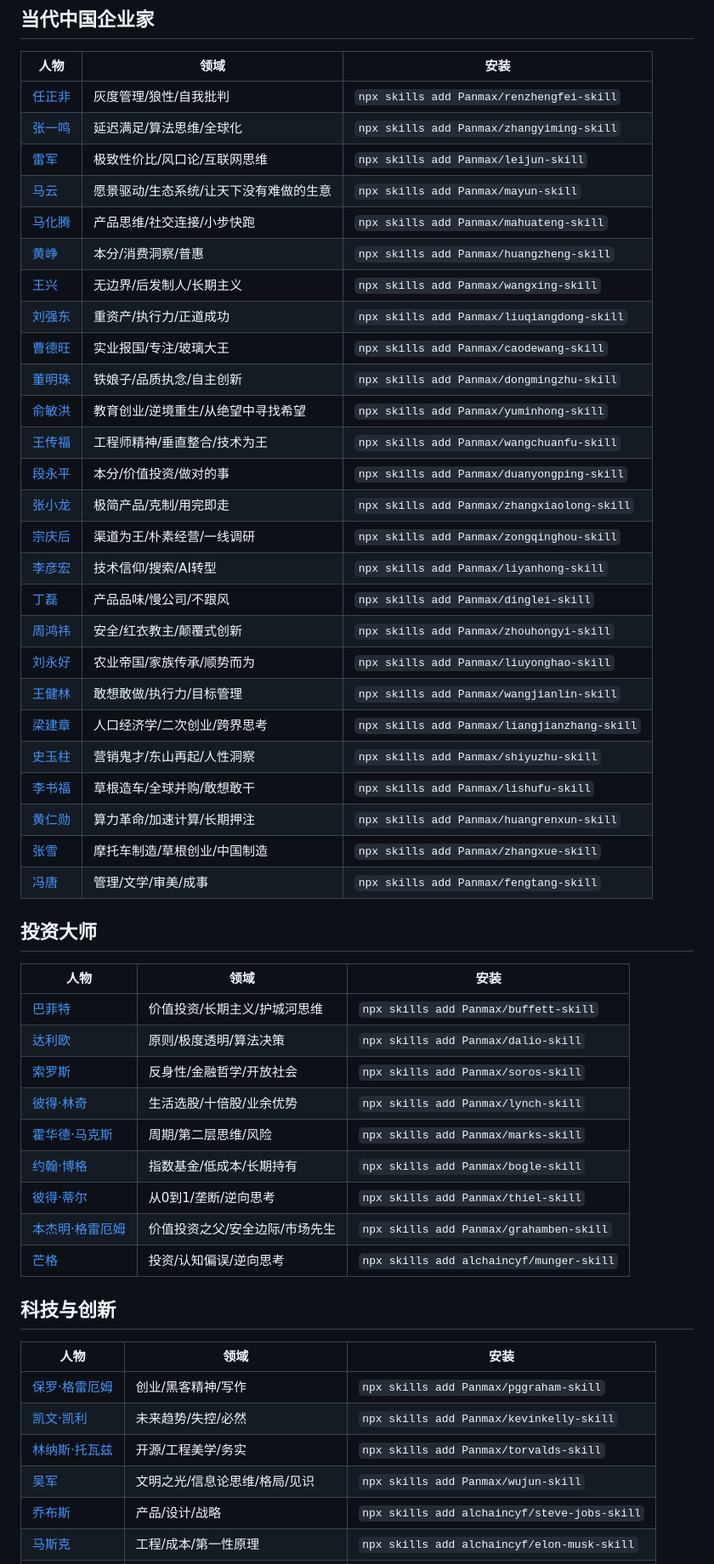
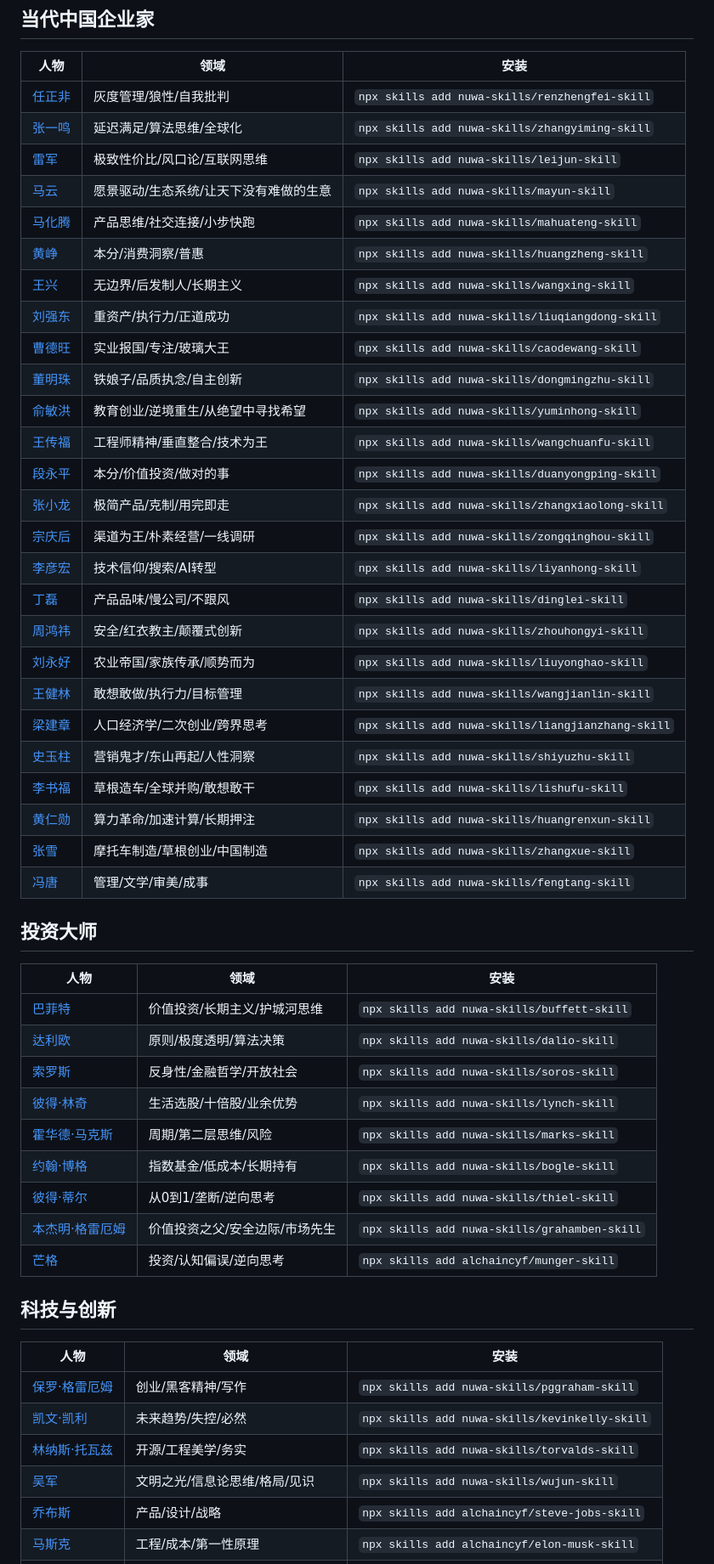
Before and after one commit to nuwa-skills/awesome-nuwa, a Markdown page: README.md, the part around one of its changes. Shown at 85% size. Rendered like a GitHub page.

```diff
--- a/README.md
+++ b/README.md
@@ -129,54 +129,54 @@ npx skills add <owner>/<skill-name>
 
 | 人物 | 领域 | 安装 |
 |------|------|------|
-| [任正非](https://github.com/Panmax/renzhengfei-skill) | 灰度管理/狼性/自我批判 | `npx skills add Panmax/renzhengfei-skill` |
-| [张一鸣](https://github.com/Panmax/zhangyiming-skill) | 延迟满足/算法思维/全球化 | `npx skills add Panmax/zhangyiming-skill` |
-| [雷军](https://github.com/Panmax/leijun-skill) | 极致性价比/风口论/互联网思维 | `npx skills add Panmax/leijun-skill` |
-| [马云](https://github.com/Panmax/mayun-skill) | 愿景驱动/生态系统/让天下没有难做的生意 | `npx skills add Panmax/mayun-skill` |
-| [马化腾](https://github.com/Panmax/mahuateng-skill) | 产品思维/社交连接/小步快跑 | `npx skills add Panmax/mahuateng-skill` |
-| [黄峥](https://github.com/Panmax/huangzheng-skill) | 本分/消费洞察/普惠 | `npx skills add Panmax/huangzheng-skill` |
-| [王兴](https://github.com/Panmax/wangxing-skill) | 无边界/后发制人/长期主义 | `npx skills add Panmax/wangxing-skill` |
-| [刘强东](https://github.com/Panmax/liuqiangdong-skill) | 重资产/执行力/正道成功 | `npx skills add Panmax/liuqiangdong-skill` |
-| [曹德旺](https://github.com/Panmax/caodewang-skill) | 实业报国/专注/玻璃大王 | `npx skills add Panmax/caodewang-skill` |
-| [董明珠](https://github.com/Panmax/dongmingzhu-skill) | 铁娘子/品质执念/自主创新 | `npx skills add Panmax/dongmingzhu-skill` |
-| [俞敏洪](https://github.com/Panmax/yuminhong-skill) | 教育创业/逆境重生/从绝望中寻找希望 | `npx skills add Panmax/yuminhong-skill` |
-| [王传福](https://github.com/Panmax/wangchuanfu-skill) | 工程师精神/垂直整合/技术为王 | `npx skills add Panmax/wangchuanfu-skill` |
-| [段永平](https://github.com/Panmax/duanyongping-skill) | 本分/价值投资/做对的事 | `npx skills add Panmax/duanyongping-skill` |
-| [张小龙](https://github.com/Panmax/zhangxiaolong-skill) | 极简产品/克制/用完即走 | `npx skills add Panmax/zhangxiaolong-skill` |
-| [宗庆后](https://github.com/Panmax/zongqinghou-skill) | 渠道为王/朴素经营/一线调研 | `npx skills add Panmax/zongqinghou-skill` |
-| [李彦宏](https://github.com/Panmax/liyanhong-skill) | 技术信仰/搜索/AI转型 | `npx skills add Panmax/liyanhong-skill` |
-| [丁磊](https://github.com/Panmax/dinglei-skill) | 产品品味/慢公司/不跟风 | `npx skills add Panmax/dinglei-skill` |
-| [周鸿祎](https://github.com/Panmax/zhouhongyi-skill) | 安全/红衣教主/颠覆式创新 | `npx skills add Panmax/zhouhongyi-skill` |
-| [刘永好](https://github.com/Panmax/liuyonghao-skill) | 农业帝国/家族传承/顺势而为 | `npx skills add Panmax/liuyonghao-skill` |
-| [王健林](https://github.com/Panmax/wangjianlin-skill) | 敢想敢做/执行力/目标管理 | `npx skills add Panmax/wangjianlin-skill` |
-| [梁建章](https://github.com/Panmax/liangjianzhang-skill) | 人口经济学/二次创业/跨界思考 | `npx skills add Panmax/liangjianzhang-skill` |
-| [史玉柱](https://github.com/Panmax/shiyuzhu-skill) | 营销鬼才/东山再起/人性洞察 | `npx skills add Panmax/shiyuzhu-skill` |
-| [李书福](https://github.com/Panmax/lishufu-skill) | 草根造车/全球并购/敢想敢干 | `npx skills add Panmax/lishufu-skill` |
-| [黄仁勋](https://github.com/Panmax/huangrenxun-skill) | 算力革命/加速计算/长期押注 | `npx skills add Panmax/huangrenxun-skill` |
-| [张雪](https://github.com/Panmax/zhangxue-skill) | 摩托车制造/草根创业/中国制造 | `npx skills add Panmax/zhangxue-skill` |
-| [冯唐](https://github.com/Panmax/fengtang-skill) | 管理/文学/审美/成事 | `npx skills add Panmax/fengtang-skill` |
+| [任正非](https://github.com/nuwa-skills/renzhengfei-skill) | 灰度管理/狼性/自我批判 | `npx skills add nuwa-skills/renzhengfei-skill` |
+| [张一鸣](https://github.com/nuwa-skills/zhangyiming-skill) | 延迟满足/算法思维/全球化 | `npx skills add nuwa-skills/zhangyiming-skill` |
+| [雷军](https://github.com/nuwa-skills/leijun-skill) | 极致性价比/风口论/互联网思维 | `npx skills add nuwa-skills/leijun-skill` |
+| [马云](https://github.com/nuwa-skills/mayun-skill) | 愿景驱动/生态系统/让天下没有难做的生意 | `npx skills add nuwa-skills/mayun-skill` |
+| [马化腾](https://github.com/nuwa-skills/mahuateng-skill) | 产品思维/社交连接/小步快跑 | `npx skills add nuwa-skills/mahuateng-skill` |
+| [黄峥](https://github.com/nuwa-skills/huangzheng-skill) | 本分/消费洞察/普惠 | `npx skills add nuwa-skills/huangzheng-skill` |
+| [王兴](https://github.com/nuwa-skills/wangxing-skill) | 无边界/后发制人/长期主义 | `npx skills add nuwa-skills/wangxing-skill` |
+| [刘强东](https://github.com/nuwa-skills/liuqiangdong-skill) | 重资产/执行力/正道成功 | `npx skills add nuwa-skills/liuqiangdong-skill` |
+| [曹德旺](https://github.com/nuwa-skills/caodewang-skill) | 实业报国/专注/玻璃大王 | `npx skills add nuwa-skills/caodewang-skill` |
+| [董明珠](https://github.com/nuwa-skills/dongmingzhu-skill) | 铁娘子/品质执念/自主创新 | `npx skills add nuwa-skills/dongmingzhu-skill` |
+| [俞敏洪](https://github.com/nuwa-skills/yuminhong-skill) | 教育创业/逆境重生/从绝望中寻找希望 | `npx skills add nuwa-skills/yuminhong-skill` |
+| [王传福](https://github.com/nuwa-skills/wangchuanfu-skill) | 工程师精神/垂直整合/技术为王 | `npx skills add nuwa-skills/wangchuanfu-skill` |
+| [段永平](https://github.com/nuwa-skills/duanyongping-skill) | 本分/价值投资/做对的事 | `npx skills add nuwa-skills/duanyongping-skill` |
+| [张小龙](https://github.com/nuwa-skills/zhangxiaolong-skill) | 极简产品/克制/用完即走 | `npx skills add nuwa-skills/zhangxiaolong-skill` |
+| [宗庆后](https://github.com/nuwa-skills/zongqinghou-skill) | 渠道为王/朴素经营/一线调研 | `npx skills add nuwa-skills/zongqinghou-skill` |
+| [李彦宏](https://github.com/nuwa-skills/liyanhong-skill) | 技术信仰/搜索/AI转型 | `npx skills add nuwa-skills/liyanhong-skill` |
+| [丁磊](https://github.com/nuwa-skills/dinglei-skill) | 产品品味/慢公司/不跟风 | `npx skills add nuwa-skills/dinglei-skill` |
+| [周鸿祎](https://github.com/nuwa-skills/zhouhongyi-skill) | 安全/红衣教主/颠覆式创新 | `npx skills add nuwa-skills/zhouhongyi-skill` |
+| [刘永好](https://github.com/nuwa-skills/liuyonghao-skill) | 农业帝国/家族传承/顺势而为 | `npx skills add nuwa-skills/liuyonghao-skill` |
+| [王健林](https://github.com/nuwa-skills/wangjianlin-skill) | 敢想敢做/执行力/目标管理 | `npx skills add nuwa-skills/wangjianlin-skill` |
+| [梁建章](https://github.com/nuwa-skills/liangjianzhang-skill) | 人口经济学/二次创业/跨界思考 | `npx skills add nuwa-skills/liangjianzhang-skill` |
+| [史玉柱](https://github.com/nuwa-skills/shiyuzhu-skill) | 营销鬼才/东山再起/人性洞察 | `npx skills add nuwa-skills/shiyuzhu-skill` |
+| [李书福](https://github.com/nuwa-skills/lishufu-skill) | 草根造车/全球并购/敢想敢干 | `npx skills add nuwa-skills/lishufu-skill` |
+| [黄仁勋](https://github.com/nuwa-skills/huangrenxun-skill) | 算力革命/加速计算/长期押注 | `npx skills add nuwa-skills/huangrenxun-skill` |
+| [张雪](https://github.com/nuwa-skills/zhangxue-skill) | 摩托车制造/草根创业/中国制造 | `npx skills add nuwa-skills/zhangxue-skill` |
+| [冯唐](https://github.com/nuwa-skills/fengtang-skill) | 管理/文学/审美/成事 | `npx skills add nuwa-skills/fengtang-skill` |
 
 ## 投资大师
 
 | 人物 | 领域 | 安装 |
 |------|------|------|
-| [巴菲特](https://github.com/Panmax/buffett-skill) | 价值投资/长期主义/护城河思维 | `npx skills add Panmax/buffett-skill` |
-| [达利欧](https://github.com/Panmax/dalio-skill) | 原则/极度透明/算法决策 | `npx skills add Panmax/dalio-skill` |
-| [索罗斯](https://github.com/Panmax/soros-skill) | 反身性/金融哲学/开放社会 | `npx skills add Panmax/soros-skill` |
-| [彼得·林奇](https://github.com/Panmax/lynch-skill) | 生活选股/十倍股/业余优势 | `npx skills add Panmax/lynch-skill` |
-| [霍华德·马克斯](https://github.com/Panmax/marks-skill) | 周期/第二层思维/风险 | `npx skills add Panmax/marks-skill` |
-| [约翰·博格](https://github.com/Panmax/bogle-skill) | 指数基金/低成本/长期持有 | `npx skills add Panmax/bogle-skill` |
-| [彼得·蒂尔](https://github.com/Panmax/thiel-skill) | 从0到1/垄断/逆向思考 | `npx skills add Panmax/thiel-skill` |
-| [本杰明·格雷厄姆](https://github.com/Panmax/grahamben-skill) | 价值投资之父/安全边际/市场先生 | `npx skills add Panmax/grahamben-skill` |
+| [巴菲特](https://github.com/nuwa-skills/buffett-skill) | 价值投资/长期主义/护城河思维 | `npx skills add nuwa-skills/buffett-skill` |
+| [达利欧](https://github.com/nuwa-skills/dalio-skill) | 原则/极度透明/算法决策 | `npx skills add nuwa-skills/dalio-skill` |
+| [索罗斯](https://github.com/nuwa-skills/soros-skill) | 反身性/金融哲学/开放社会 | `npx skills add nuwa-skills/soros-skill` |
+| [彼得·林奇](https://github.com/nuwa-skills/lynch-skill) | 生活选股/十倍股/业余优势 | `npx skills add nuwa-skills/lynch-skill` |
+| [霍华德·马克斯](https://github.com/nuwa-skills/marks-skill) | 周期/第二层思维/风险 | `npx skills add nuwa-skills/marks-skill` |
+| [约翰·博格](https://github.com/nuwa-skills/bogle-skill) | 指数基金/低成本/长期持有 | `npx skills add nuwa-skills/bogle-skill` |
+| [彼得·蒂尔](https://github.com/nuwa-skills/thiel-skill) | 从0到1/垄断/逆向思考 | `npx skills add nuwa-skills/thiel-skill` |
+| [本杰明·格雷厄姆](https://github.com/nuwa-skills/grahamben-skill) | 价值投资之父/安全边际/市场先生 | `npx skills add nuwa-skills/grahamben-skill` |
 | [芒格](https://github.com/alchaincyf/munger-skill) | 投资/认知偏误/逆向思考 | `npx skills add alchaincyf/munger-skill` |
 
 ## 科技与创新
 
 | 人物 | 领域 | 安装 |
 |------|------|------|
-| [保罗·格雷厄姆](https://github.com/Panmax/pggraham-skill) | 创业/黑客精神/写作 | `npx skills add Panmax/pggraham-skill` |
-| [凯文·凯利](https://github.com/Panmax/kevinkelly-skill) | 未来趋势/失控/必然 | `npx skills add Panmax/kevinkelly-skill` |
-| [林纳斯·托瓦兹](https://github.com/Panmax/torvalds-skill) | 开源/工程美学/务实 | `npx skills add Panmax/torvalds-skill` |
-| [吴军](https://github.com/Panmax/wujun-skill) | 文明之光/信息论思维/格局/见识 | `npx skills add Panmax/wujun-skill` |
+| [保罗·格雷厄姆](https://github.com/nuwa-skills/pggraham-skill) | 创业/黑客精神/写作 | `npx skills add nuwa-skills/pggraham-skill` |
+| [凯文·凯利](https://github.com/nuwa-skills/kevinkelly-skill) | 未来趋势/失控/必然 | `npx skills add nuwa-skills/kevinkelly-skill` |
+| [林纳斯·托瓦兹](https://github.com/nuwa-skills/torvalds-skill) | 开源/工程美学/务实 | `npx skills add nuwa-skills/torvalds-skill` |
+| [吴军](https://github.com/nuwa-skills/wujun-skill) | 文明之光/信息论思维/格局/见识 | `npx skills add nuwa-skills/wujun-skill` |
 | [乔布斯](https://github.com/alchaincyf/steve-jobs-skill) | 产品/设计/战略 | `npx skills add alchaincyf/steve-jobs-skill` |
 | [马斯克](https://github.com/alchaincyf/elon-musk-skill) | 工程/成本/第一性原理 | `npx skills add alchaincyf/elon-musk-skill` |
```
Also changed, not shown: other parts of README.md (+122 -122 lines).
